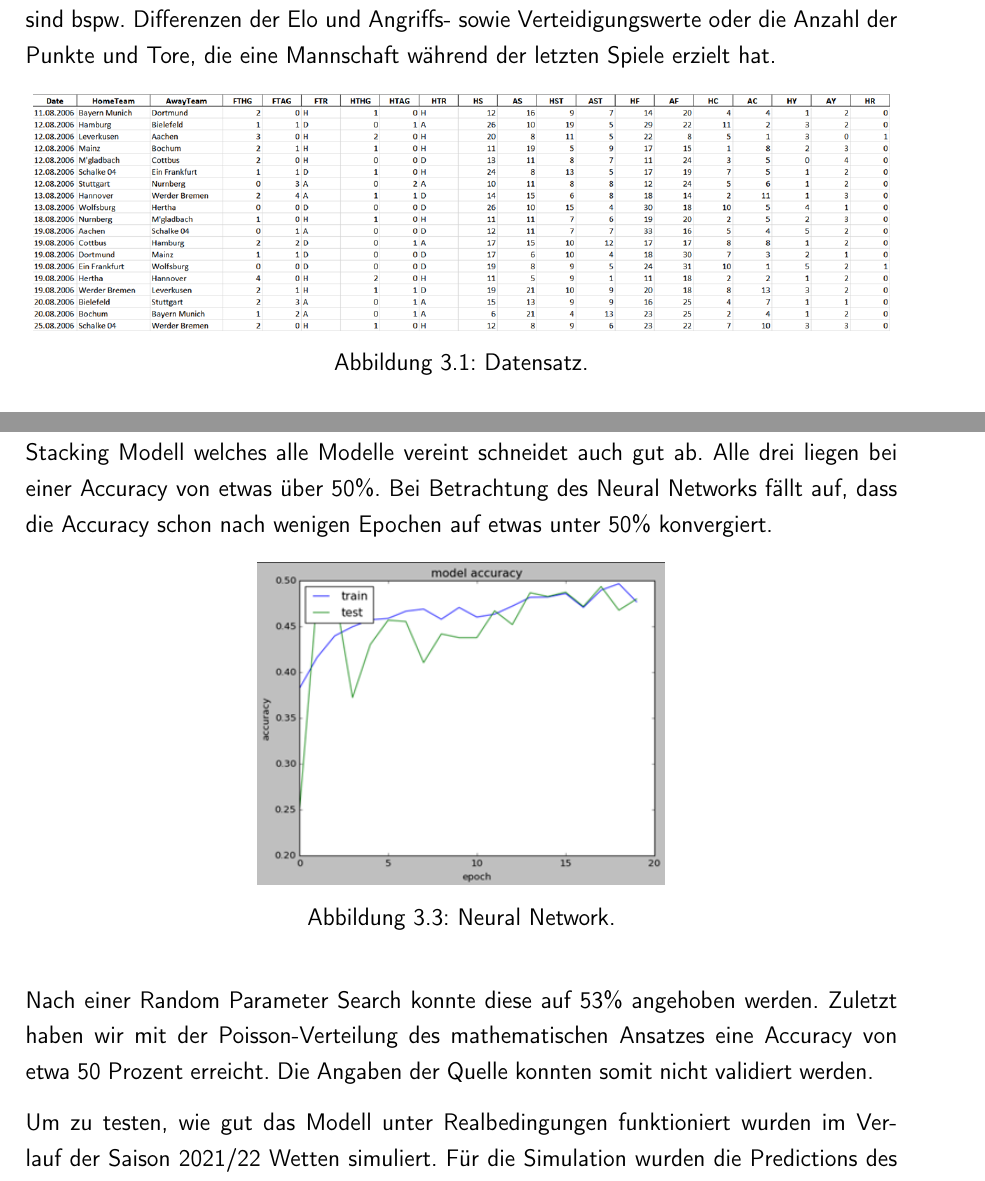
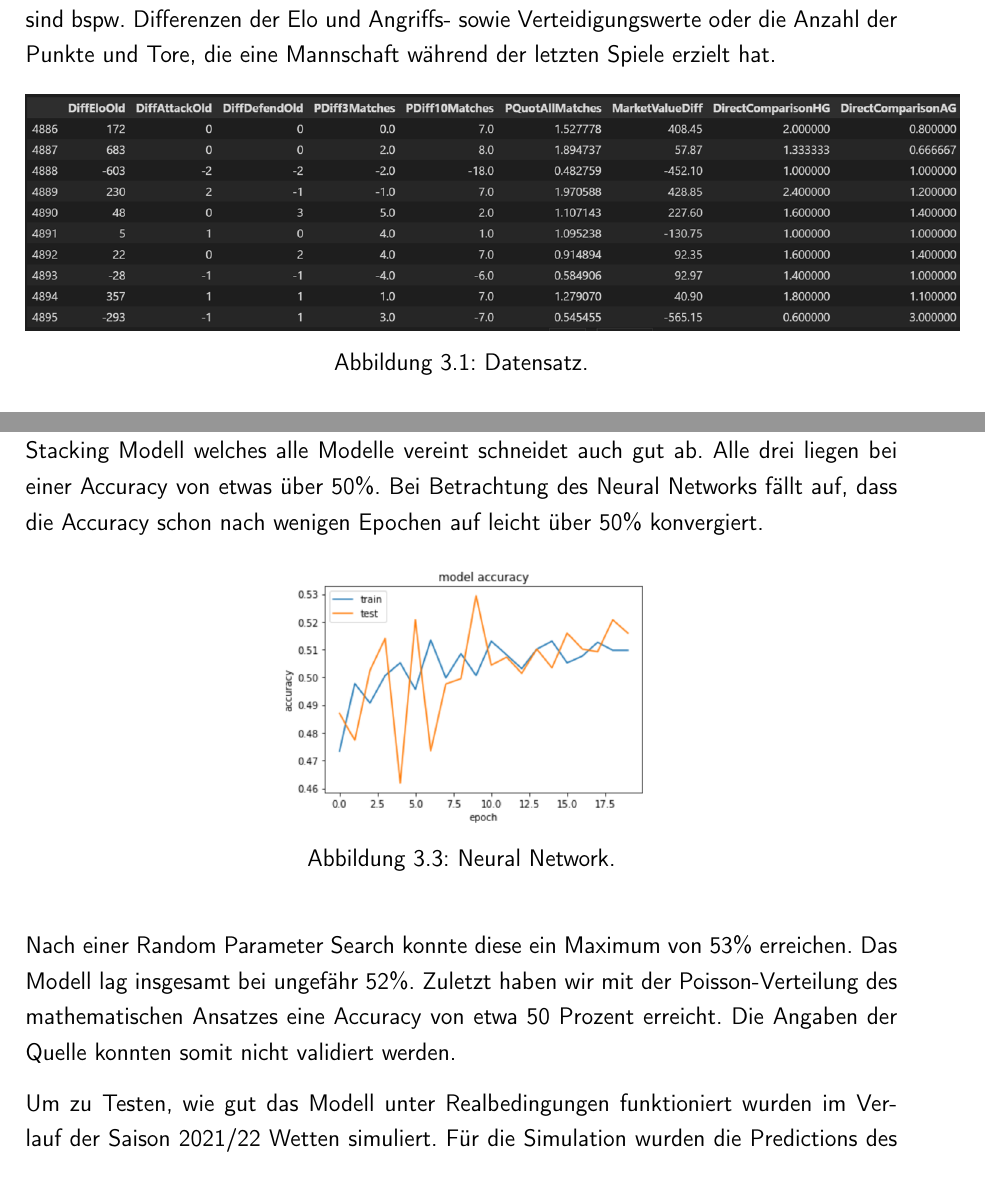
Before and after one commit to Max280201/Data-Exploration-Project, a LaTeX document (Doku Data Exploration/LaTeX/master.tex, which reads Doku Data Exploration/LaTeX/chapter2.tex): two parts of pages 9 and 10 of 13, joined at a grey line, cut so that both start at the same text. Compiled offline with pdfLaTeX.

Commit message:
changed images and accuracies

```diff
--- a/Doku Data Exploration/LaTeX/chapter2.tex
+++ b/Doku Data Exploration/LaTeX/chapter2.tex
@@ -13,7 +13,7 @@ oder die Anzahl der Punkte und Tore, die eine Mannschaft während der letzten Sp
 \begin{figure}[H]
 
 	\centering
-	\includegraphics[scale=0.35]{\imagedir/Datensatz.png}
+	\includegraphics[scale=1.25]{\imagedir/Datensatz.png}
 	\captionsetup{format=hang}
 	\caption[Datensatz]{\label{fig:test}Datensatz.}
 
@@ -35,19 +35,19 @@ Angefangen beim Ensemble Learning erkennt man verschiedene Accuracys je Algorith
 
 \end{figure}
 Hierbei sind die Logistic Regression und Linear Discriminant Analysis am Besten. Das Stacking Modell welches alle Modelle vereint schneidet auch gut ab. Alle drei liegen bei einer Accuracy von etwas über 50\%}. Bei Betrachtung des Neural Networks fällt auf, dass die Accuracy
-schon nach wenigen Epochen auf etwas unter 50\% konvergiert.
+schon nach wenigen Epochen auf leicht über 50\% konvergiert.
 \begin{figure}[H]
 
 	\centering
-	\includegraphics[scale=0.55]{\imagedir/NeuralNetwork.png}
+	\includegraphics[scale=1]{\imagedir/NeuralNetwork.png}
 	\captionsetup{format=hang}
 	\caption[Neural Network]{\label{fig:test}Neural Network.}
 
 \end{figure}
-Nach einer Random Parameter Search konnte diese auf 53\% angehoben werden. Zuletzt haben wir mit der Poisson-Verteilung des mathematischen Ansatzes eine Accuracy von
+Nach einer Random Parameter Search konnte diese ein Maximum von 53\% erreichen. Das Modell lag insgesamt bei ungefähr 52\%. Zuletzt haben wir mit der Poisson-Verteilung des mathematischen Ansatzes eine Accuracy von
 etwa 50 Prozent erreicht. Die Angaben der Quelle konnten somit nicht validiert werden.
 
-Um zu testen, wie gut das Modell unter Realbedingungen funktioniert
+Um zu Testen, wie gut das Modell unter Realbedingungen funktioniert
 wurden im Verlauf der Saison 2021/22 Wetten simuliert. Für die
 Simulation wurden die Predictions des Modells mit den Predictions von
 vier verschiedenen Wettanbietern verglichen. Um die Predictions der
```
Also changed, not shown: Doku Data Exploration/LaTeX/img/Betting.png, Doku Data Exploration/LaTeX/img/Datensatz.png, Doku Data Exploration/LaTeX/img/NeuralNetwork.png, Doku Data Exploration/LaTeX/chapter2.tex (4 more changed lines), 1 other file.
